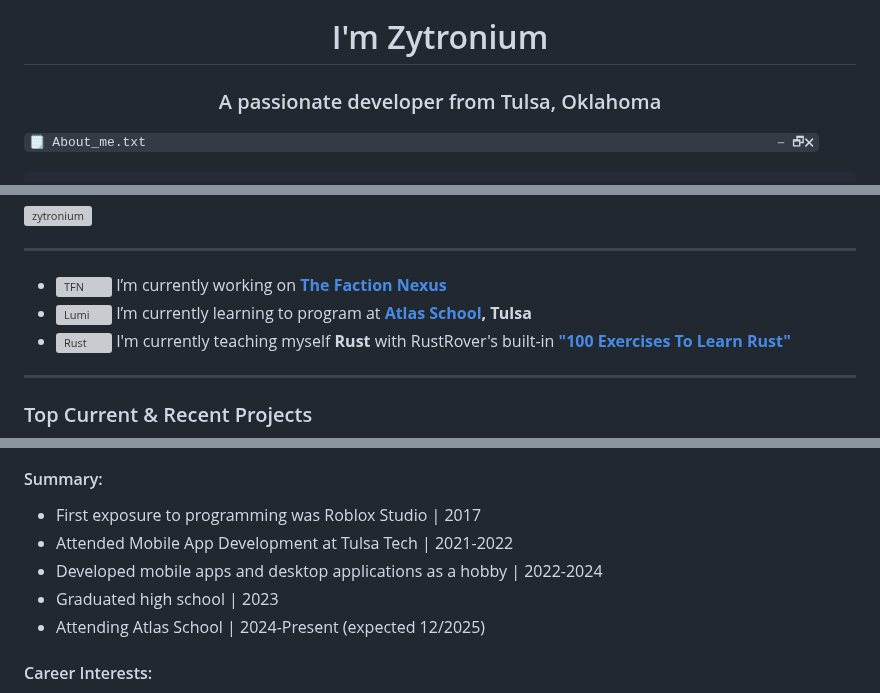
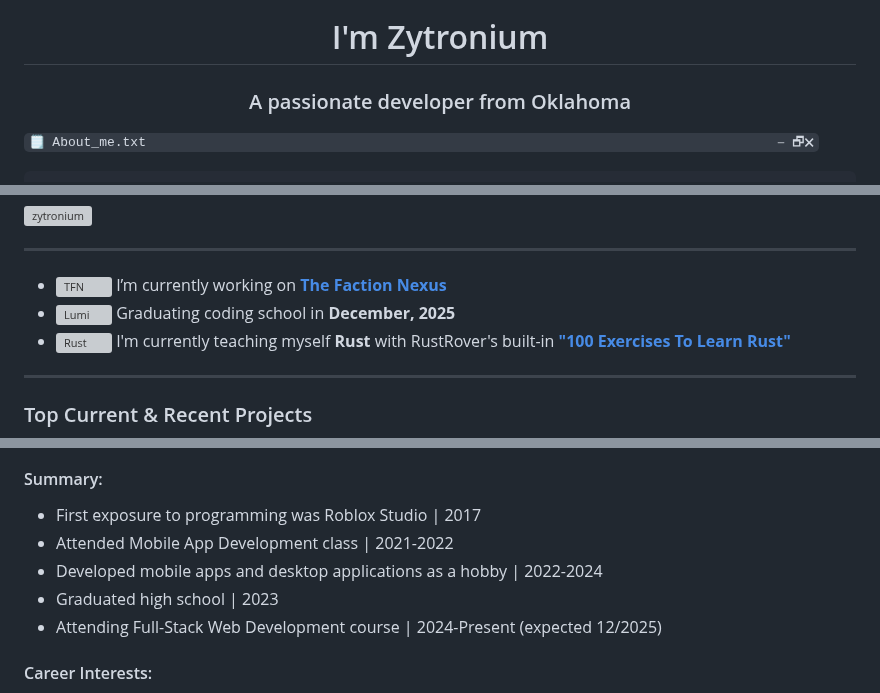
Before and after one commit to Zytronium/Zytronium, a Markdown page: README.md, 3 parts joined by grey strips. GitHub-like rendering; grey boxes are pictures that could not be loaded.

```diff
--- a/README.md
+++ b/README.md
@@ -1,6 +1,6 @@
 <img width="160%" src="https://capsule-render.vercel.app/api?type=waving&color=gradient&text=Hello,+World!&height=100&section=header"/>
 <h1 align="center">I'm Zytronium</h1>
-<h3 align="center">A passionate developer from Tulsa, Oklahoma</h3>
+<h3 align="center">A passionate developer from Oklahoma</h3>
 
 `🗒 About_me.txt                                                                                 ⎯ 🗗🗙`
 
@@ -54,7 +54,7 @@
 <hr>
 
 - <img align="center" src="https://thefactionnexus.tech/assets/favicons/favicon-32x32.png" alt="TFN" height="25" width="25" /> I’m currently working on **[The Faction Nexus](https://thefactiontexus.tech/about)**
-- <img align="center" src="https://cdn.prod.website-files.com/6571f4826e9363343bcd2acd/6595a5223c011701af533b5f_Atlas_favicon.png" alt="Lumi" height="25" width="25" /> I’m currently learning to program at **[Atlas School](https://www.atlasschool.com), Tulsa**
+- <img align="center" src="https://cdn.prod.website-files.com/6571f4826e9363343bcd2acd/6595a5223c011701af533b5f_Atlas_favicon.png" alt="Lumi" height="25" width="25" /> Graduating coding school in **December, 2025**
 - <img align="center" src="https://prev.rust-lang.org/logos/rust-logo-256x256.png" alt="Rust" height="25" width="25" /> I'm currently teaching myself **Rust** with RustRover's built-in **["100 Exercises To Learn Rust"](https://rust-exercises.com/100-exercises/)**
 
 <hr>
@@ -181,10 +181,10 @@ As of October 27th, 2025, I have a total of 221 repositories, 126 of which are p
 
 <ul>
   <li>First exposure to programming was Roblox Studio | 2017</li>
-  <li>Attended Mobile App Development at Tulsa Tech | 2021-2022</li>
+  <li>Attended Mobile App Development class | 2021-2022</li>
   <li>Developed mobile apps and desktop applications as a hobby | 2022-2024</li>
   <li>Graduated high school | 2023</li>
-  <li>Attending Atlas School | 2024-Present (expected 12/2025)</li>
+  <li>Attending Full-Stack Web Development course | 2024-Present (expected 12/2025)</li>
 </ul>
 
 <h4>Career Interests:</h4>
```
Also changed, not shown: other parts of README.md (+1 -1 lines).
